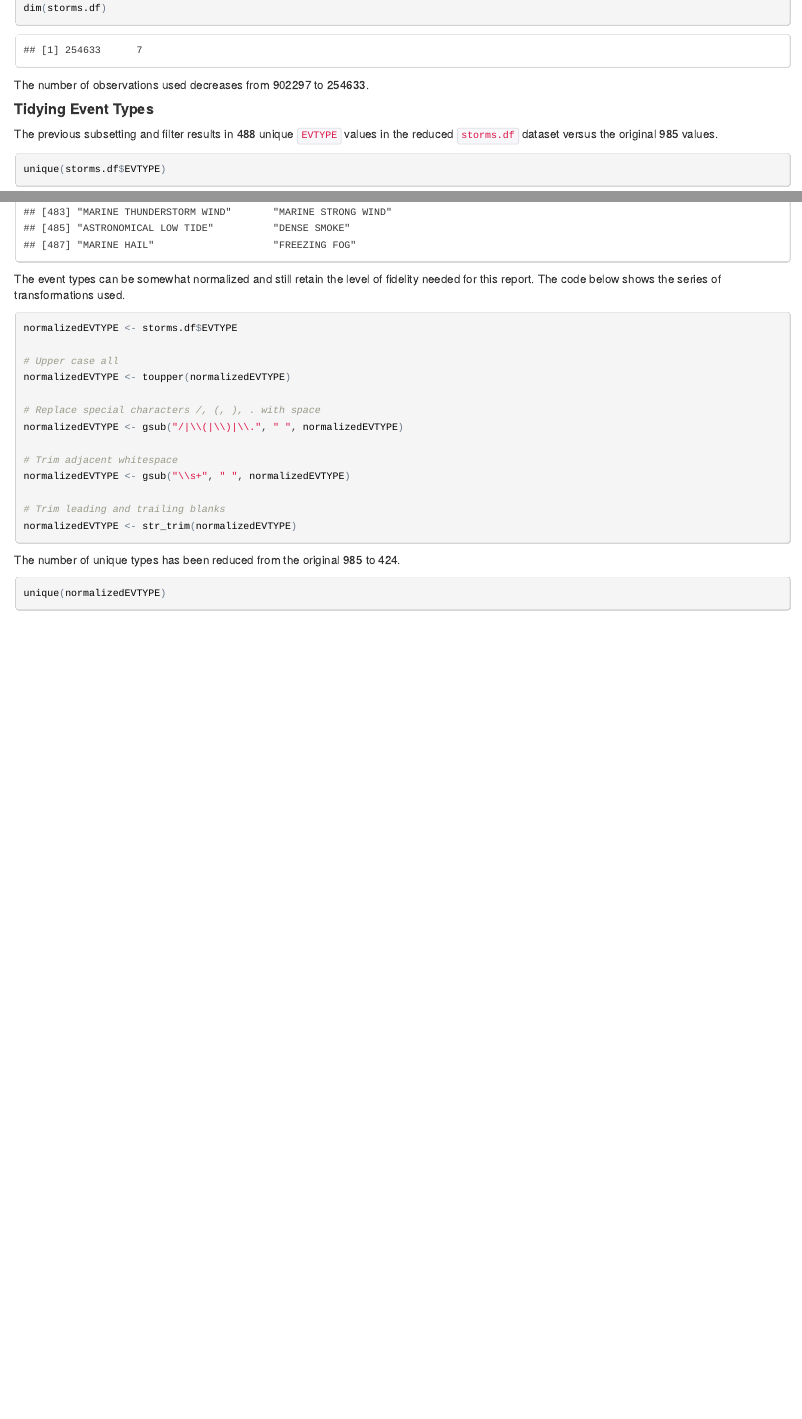
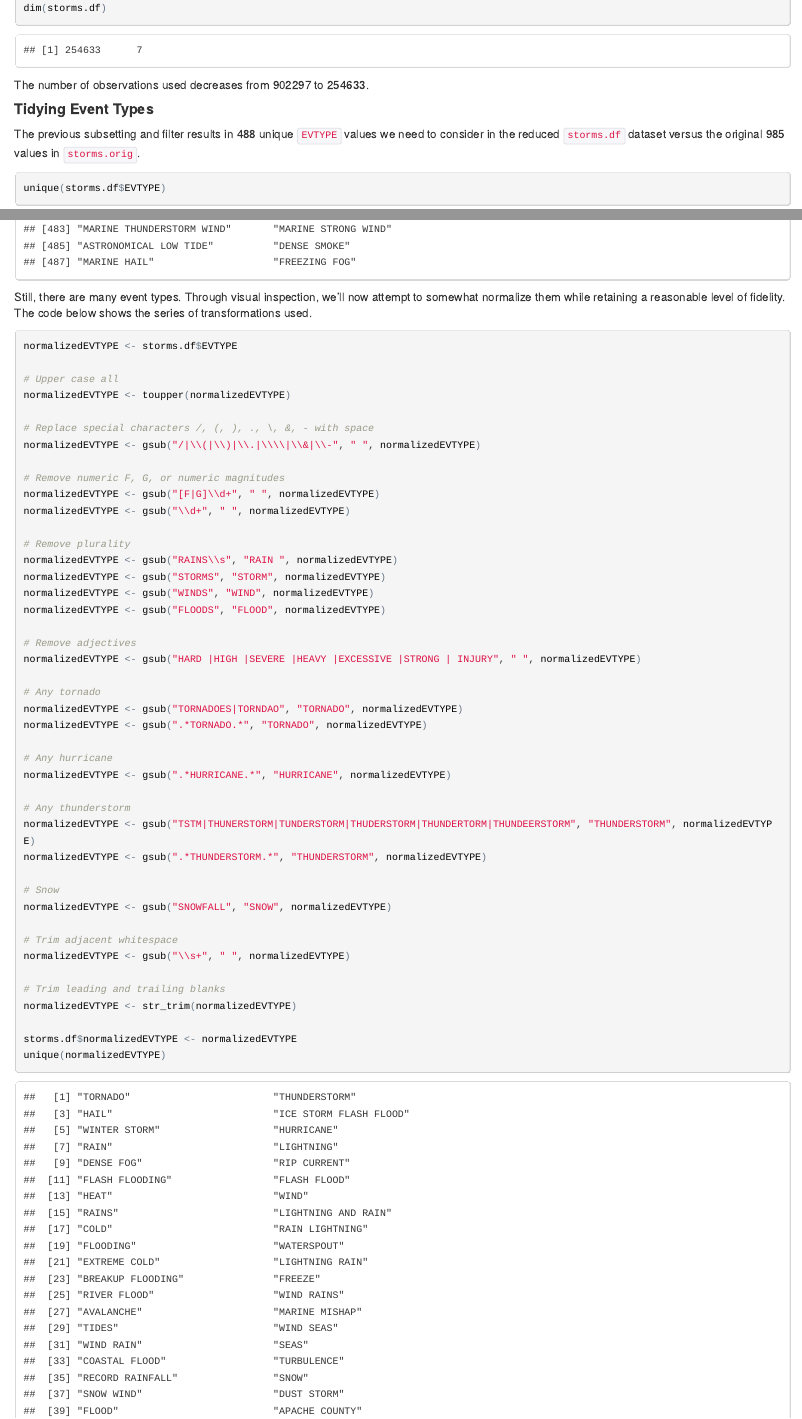
Before and after one commit to kenklin/noaa-severe-weather, an R Markdown document (noaa-severe-weather.Rmd): the page in a window 1100 px wide, from 2260 px down, and a second part further down, joined at a grey line. The pictures show the output file noaa-severe-weather.html that the author committed with the source, opened offline.

Commit message:
More EVTYPE normalization

````diff
--- a/noaa-severe-weather.Rmd
+++ b/noaa-severe-weather.Rmd
@@ -87,25 +87,56 @@ to `r nrow(storms.df)`.
 
 #### Tidying Event Types
 The previous subsetting and filter results in `r length(unique(storms.df$EVTYPE))`
-unique `EVTYPE` values in the reduced `storms.df` dataset versus the original
-`r length(unique(storms.orig$EVTYPE))` values.
+unique `EVTYPE` values we need to consider in the reduced `storms.df` dataset
+versus the original `r length(unique(storms.orig$EVTYPE))` values in `storms.orig`.
 ```{r}
 unique(storms.df$EVTYPE)
 ```
 
-The event types can be somewhat normalized and still retain the level of fidelity
-needed for this report.  The code below shows the series of transformations used.
+Still, there are many event types.  Through visual inspection, we'll now attempt
+to somewhat normalize them while retaining a reasonable level of fidelity.
+The code below shows the series of transformations used.
 ```{r}
 normalizedEVTYPE <- storms.df$EVTYPE
 
 # Upper case all
 normalizedEVTYPE <- toupper(normalizedEVTYPE)
 
-# Replace special characters /, (, ), . with space
-normalizedEVTYPE <- gsub("/|\\(|\\)|\\.", " ", normalizedEVTYPE)
+# Replace special characters /, (, ), ., \, &, - with space
+normalizedEVTYPE <- gsub("/|\\(|\\)|\\.|\\\\|\\&|\\-", " ", normalizedEVTYPE)
+
+# Remove numeric F, G, or numeric magnitudes
+normalizedEVTYPE <- gsub("[F|G]\\d+", " ", normalizedEVTYPE)
+normalizedEVTYPE <- gsub("\\d+", " ", normalizedEVTYPE)
+
+# Remove plurality
+normalizedEVTYPE <- gsub("RAINS\\s", "RAIN ", normalizedEVTYPE)
+normalizedEVTYPE <- gsub("STORMS", "STORM", normalizedEVTYPE)
+normalizedEVTYPE <- gsub("WINDS", "WIND", normalizedEVTYPE)
+normalizedEVTYPE <- gsub("FLOODS", "FLOOD", normalizedEVTYPE)
+
+# Remove adjectives
+normalizedEVTYPE <- gsub("HARD |HIGH |SEVERE |HEAVY |EXCESSIVE |STRONG | INJURY", " ", normalizedEVTYPE)
+
+# Any tornado
+normalizedEVTYPE <- gsub("TORNADOES|TORNDAO", "TORNADO", normalizedEVTYPE)
+normalizedEVTYPE <- gsub(".*TORNADO.*", "TORNADO", normalizedEVTYPE)
+
+# Any hurricane
+normalizedEVTYPE <- gsub(".*HURRICANE.*", "HURRICANE", normalizedEVTYPE)
+
+# Any thunderstorm
+normalizedEVTYPE <- gsub("TSTM|THUNERSTORM|TUNDERSTORM|THUDERSTORM|THUNDERTORM|THUNDEERSTORM", "THUNDERSTORM", normalizedEVTYPE)
+normalizedEVTYPE <- gsub(".*THUNDERSTORM.*", "THUNDERSTORM", normalizedEVTYPE)
+
+# Snow
+normalizedEVTYPE <- gsub("SNOWFALL", "SNOW", normalizedEVTYPE)
 
 # Trim adjacent whitespace
 normalizedEVTYPE <- gsub("\\s+", " ", normalizedEVTYPE)
 
 # Trim leading and trailing blanks
 normalizedEVTYPE <- str_trim(normalizedEVTYPE)
+
+storms.df$normalizedEVTYPE <- normalizedEVTYPE
+unique(normalizedEVTYPE)
````
Also changed, not shown: noaa-severe-weather.html, noaa-severe-weather.Rmd (3 more changed lines).
